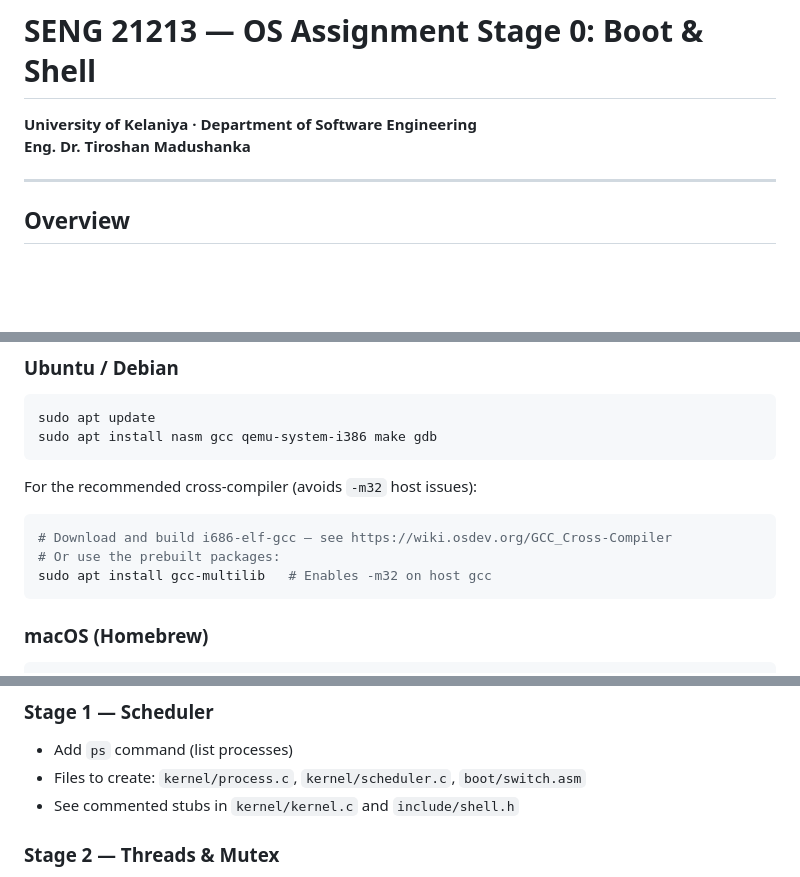
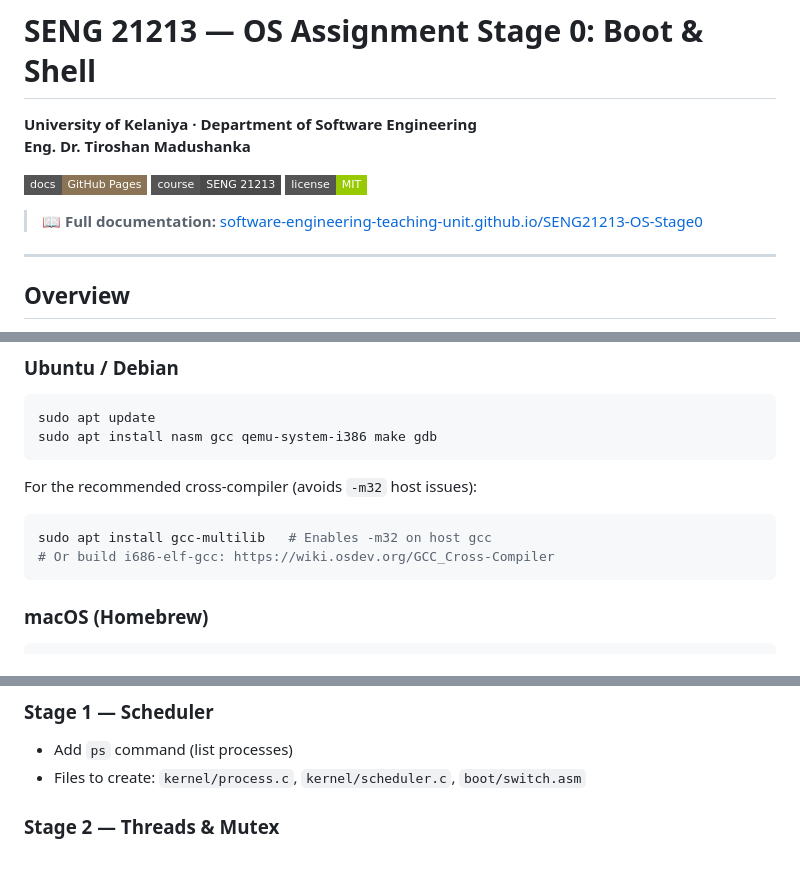
Before and after one commit to software-engineering-teaching-unit/SENG21213-OS-Stage0, a Markdown page: README.md, 3 parts joined by grey strips. GitHub-like rendering; badges without logos; blank space fills up the shorter version.

````diff
--- a/README.md
+++ b/README.md
@@ -2,6 +2,12 @@
 
 **University of Kelaniya · Department of Software Engineering**
 **Eng. Dr. Tiroshan Madushanka**
+
+[![Documentation](https://img.shields.io/badge/docs-GitHub%20Pages-8b7355?style=flat-square&logo=github)](https://software-engineering-teaching-unit.github.io/SENG21213-OS-Stage0/)
+[![Course Home](https://img.shields.io/badge/course-SENG%2021213-4a4a4a?style=flat-square)](https://tiroshanm.github.io/SENG-21213/)
+[![License: MIT](https://img.shields.io/badge/license-MIT-green?style=flat-square)](LICENSE)
+
+> **📖 Full documentation:** [software-engineering-teaching-unit.github.io/SENG21213-OS-Stage0](https://software-engineering-teaching-unit.github.io/SENG21213-OS-Stage0/)
 
 ---
 
@@ -64,9 +70,8 @@ sudo apt install nasm gcc qemu-system-i386 make gdb
 For the recommended cross-compiler (avoids `-m32` host issues):
 
 ```bash
-# Download and build i686-elf-gcc — see https://wiki.osdev.org/GCC_Cross-Compiler
-# Or use the prebuilt packages:
 sudo apt install gcc-multilib   # Enables -m32 on host gcc
+# Or build i686-elf-gcc: https://wiki.osdev.org/GCC_Cross-Compiler
 ```
 
 ### macOS (Homebrew)
@@ -152,7 +147,6 @@ Add new commands to the `commands[]` table in `kernel/shell.c`.
 ### Stage 1 — Scheduler
 - Add `ps` command (list processes)
 - Files to create: `kernel/process.c`, `kernel/scheduler.c`, `boot/switch.asm`
-- See commented stubs in `kernel/kernel.c` and `include/shell.h`
 
 ### Stage 2 — Threads & Mutex
 - Add thread creation from the shell
````
Also changed, not shown: other parts of README.md (+21 -28 lines).
